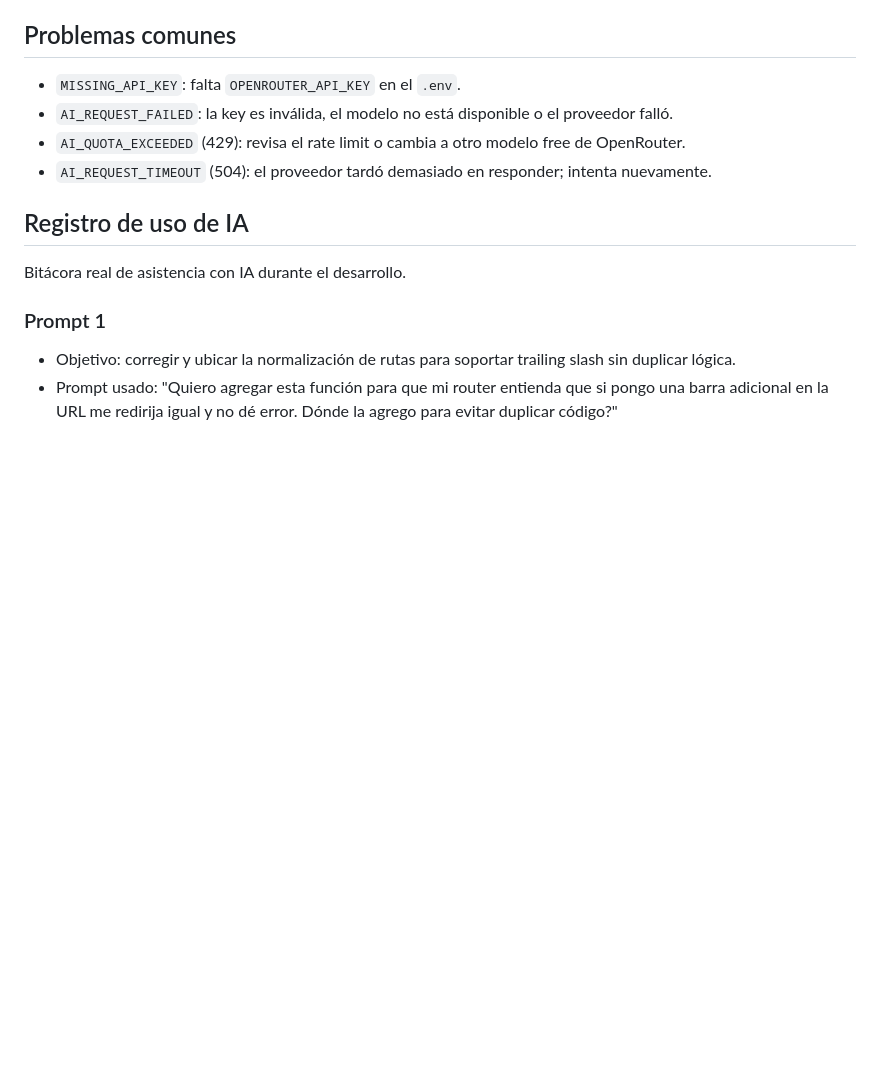
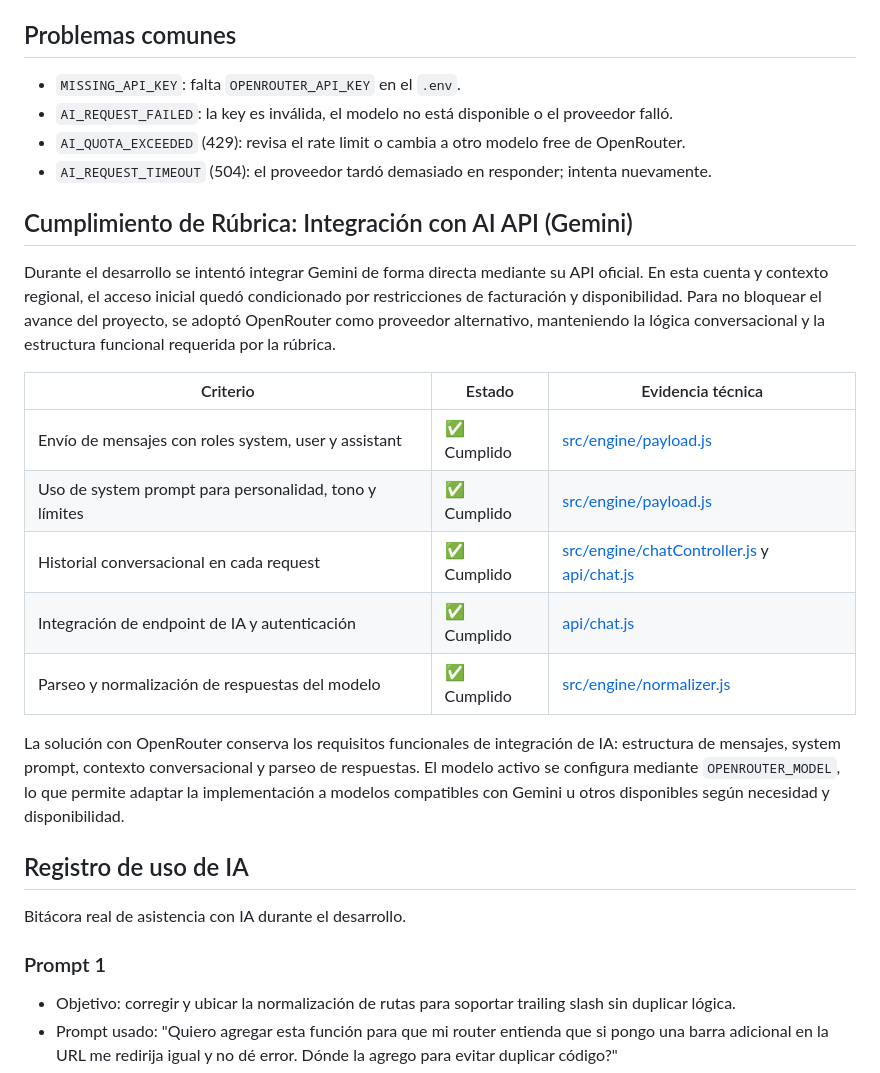
Before and after one commit to castronuovotamara90-art/ProyectoM3_TamaraCastronuovo., a Markdown page: README.md, the part around the change. Rendered like a GitHub page; blank space fills up the shorter version.

Commit message:
docs: add rubric section for AI integration

```diff
--- a/README.md
+++ b/README.md
@@ -108,6 +108,20 @@ Deberías recibir JSON con un campo `text`.
 - `AI_QUOTA_EXCEEDED` (429): revisa el rate limit o cambia a otro modelo free de OpenRouter.
 - `AI_REQUEST_TIMEOUT` (504): el proveedor tardó demasiado en responder; intenta nuevamente.
 
+## Cumplimiento de Rúbrica: Integración con AI API (Gemini)
+
+Durante el desarrollo se intentó integrar Gemini de forma directa mediante su API oficial. En esta cuenta y contexto regional, el acceso inicial quedó condicionado por restricciones de facturación y disponibilidad. Para no bloquear el avance del proyecto, se adoptó OpenRouter como proveedor alternativo, manteniendo la lógica conversacional y la estructura funcional requerida por la rúbrica.
+
+| Criterio | Estado | Evidencia técnica |
+|---|---|---|
+| Envío de mensajes con roles system, user y assistant | ✅ Cumplido | [src/engine/payload.js](src/engine/payload.js) |
+| Uso de system prompt para personalidad, tono y límites | ✅ Cumplido | [src/engine/payload.js](src/engine/payload.js) |
+| Historial conversacional en cada request | ✅ Cumplido | [src/engine/chatController.js](src/engine/chatController.js) y [api/chat.js](api/chat.js) |
+| Integración de endpoint de IA y autenticación | ✅ Cumplido | [api/chat.js](api/chat.js) |
+| Parseo y normalización de respuestas del modelo | ✅ Cumplido | [src/engine/normalizer.js](src/engine/normalizer.js) |
+
+La solución con OpenRouter conserva los requisitos funcionales de integración de IA: estructura de mensajes, system prompt, contexto conversacional y parseo de respuestas. El modelo activo se configura mediante `OPENROUTER_MODEL`, lo que permite adaptar la implementación a modelos compatibles con Gemini u otros disponibles según necesidad y disponibilidad.
+
 ## Registro de uso de IA
 
 Bitácora real de asistencia con IA durante el desarrollo.
```
